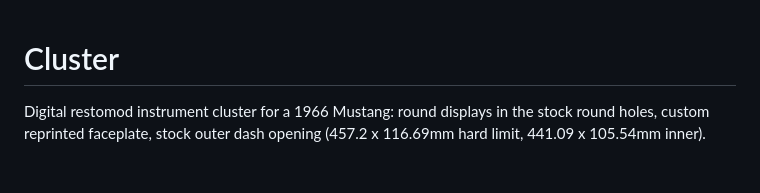
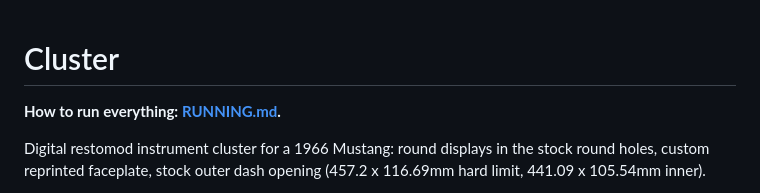
Before and after one commit to jessiepullaro414/Cluster, a Markdown page: README.md, the part around the change. Drawn GitHub-style; blank space fills up the shorter version.

Commit message:
Add RUNNING.md: how to run, test, build and regenerate everything
Co-Authored-By: Claude Sonnet 5.5 <noreply@anthropic.com>

```diff
--- a/README.md
+++ b/README.md
@@ -1,4 +1,6 @@
 # Cluster
+
+**How to run everything: [RUNNING.md](RUNNING.md).**
 
 Digital restomod instrument cluster for a 1966 Mustang: round displays in the stock round holes, custom reprinted faceplate, stock outer dash opening (457.2 x 116.69mm hard limit, 441.09 x 105.54mm inner).
 
```
Also changed, not shown: RUNNING.md (added, +232 -0 lines).
